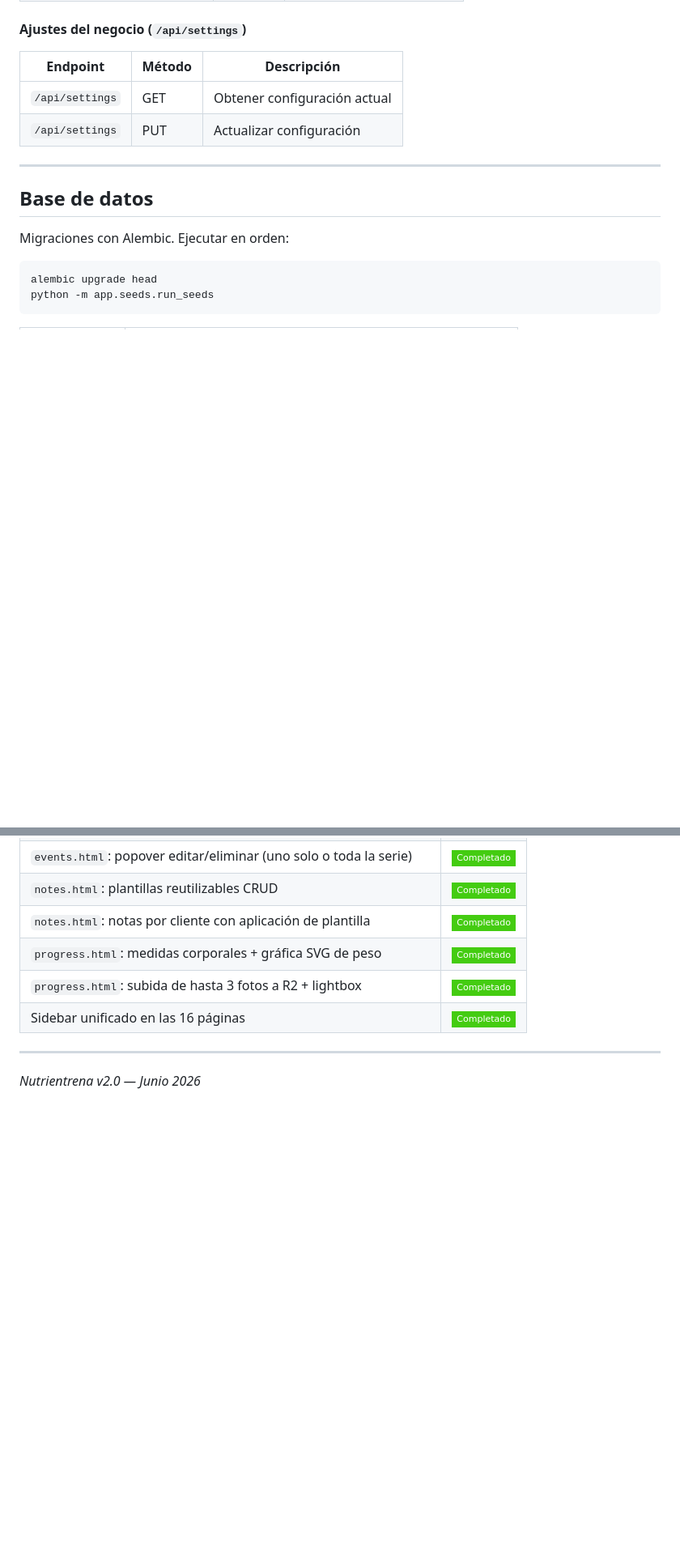
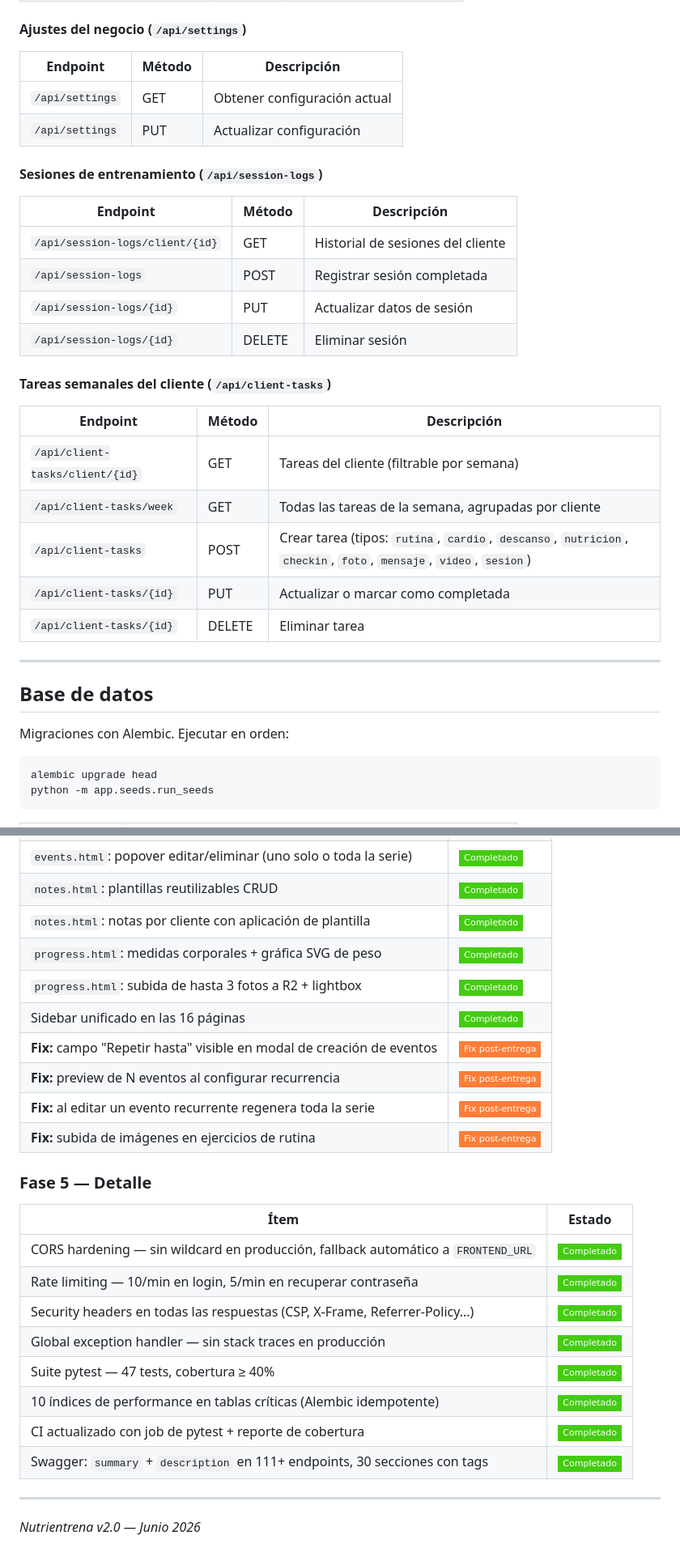
Before and after one commit to vallejoj203k/nutrientrena, a Markdown page: README.md, 2 parts joined by grey strips. Shown at 81% size. Rendered like a GitHub page; badges without logos; blank space fills up the shorter version.

```diff
--- a/README.md
+++ b/README.md
@@ -444,6 +445,25 @@ Carpetas: `profiles`, `checkins`, `aliments`, `uploads`, `progress`
 | `/api/settings` | GET | Obtener configuración actual |
 | `/api/settings` | PUT | Actualizar configuración |
 
+#### Sesiones de entrenamiento (`/api/session-logs`)
+
+| Endpoint | Método | Descripción |
+|----------|--------|-------------|
+| `/api/session-logs/client/{id}` | GET | Historial de sesiones del cliente |
+| `/api/session-logs` | POST | Registrar sesión completada |
+| `/api/session-logs/{id}` | PUT | Actualizar datos de sesión |
+| `/api/session-logs/{id}` | DELETE | Eliminar sesión |
+
+#### Tareas semanales del cliente (`/api/client-tasks`)
+
+| Endpoint | Método | Descripción |
+|----------|--------|-------------|
+| `/api/client-tasks/client/{id}` | GET | Tareas del cliente (filtrable por semana) |
+| `/api/client-tasks/week` | GET | Todas las tareas de la semana, agrupadas por cliente |
+| `/api/client-tasks` | POST | Crear tarea (tipos: `rutina`, `cardio`, `descanso`, `nutricion`, `checkin`, `foto`, `mensaje`, `video`, `sesion`) |
+| `/api/client-tasks/{id}` | PUT | Actualizar o marcar como completada |
+| `/api/client-tasks/{id}` | DELETE | Eliminar tarea |
+
 ---
 
 ## Base de datos
@@ -597,6 +655,23 @@ Cada push a `main` ejecuta en GitHub Actions:
 | `progress.html`: medidas corporales + gráfica SVG de peso | ![](https://img.shields.io/badge/-Completado-brightgreen?style=flat-square) |
 | `progress.html`: subida de hasta 3 fotos a R2 + lightbox | ![](https://img.shields.io/badge/-Completado-brightgreen?style=flat-square) |
 | Sidebar unificado en las 16 páginas | ![](https://img.shields.io/badge/-Completado-brightgreen?style=flat-square) |
+| **Fix:** campo "Repetir hasta" visible en modal de creación de eventos | ![](https://img.shields.io/badge/-Fix_post--entrega-orange?style=flat-square) |
+| **Fix:** preview de N eventos al configurar recurrencia | ![](https://img.shields.io/badge/-Fix_post--entrega-orange?style=flat-square) |
+| **Fix:** al editar un evento recurrente regenera toda la serie | ![](https://img.shields.io/badge/-Fix_post--entrega-orange?style=flat-square) |
+| **Fix:** subida de imágenes en ejercicios de rutina | ![](https://img.shields.io/badge/-Fix_post--entrega-orange?style=flat-square) |
+
+### Fase 5 — Detalle
+
+| Ítem | Estado |
+|------|--------|
+| CORS hardening — sin wildcard en producción, fallback automático a `FRONTEND_URL` | ![](https://img.shields.io/badge/-Completado-brightgreen?style=flat-square) |
+| Rate limiting — 10/min en login, 5/min en recuperar contraseña | ![](https://img.shields.io/badge/-Completado-brightgreen?style=flat-square) |
+| Security headers en todas las respuestas (CSP, X-Frame, Referrer-Policy…) | ![](https://img.shields.io/badge/-Completado-brightgreen?style=flat-square) |
+| Global exception handler — sin stack traces en producción | ![](https://img.shields.io/badge/-Completado-brightgreen?style=flat-square) |
+| Suite pytest — 47 tests, cobertura ≥ 40% | ![](https://img.shields.io/badge/-Completado-brightgreen?style=flat-square) |
+| 10 índices de performance en tablas críticas (Alembic idempotente) | ![](https://img.shields.io/badge/-Completado-brightgreen?style=flat-square) |
+| CI actualizado con job de pytest + reporte de cobertura | ![](https://img.shields.io/badge/-Completado-brightgreen?style=flat-square) |
+| Swagger: `summary` + `description` en 111+ endpoints, 30 secciones con tags | ![](https://img.shields.io/badge/-Completado-brightgreen?style=flat-square) |
 
 ---
 
```
Also changed, not shown: other parts of README.md (+57 -18 lines), DEPLOY.md (added, +269 -0 lines).
